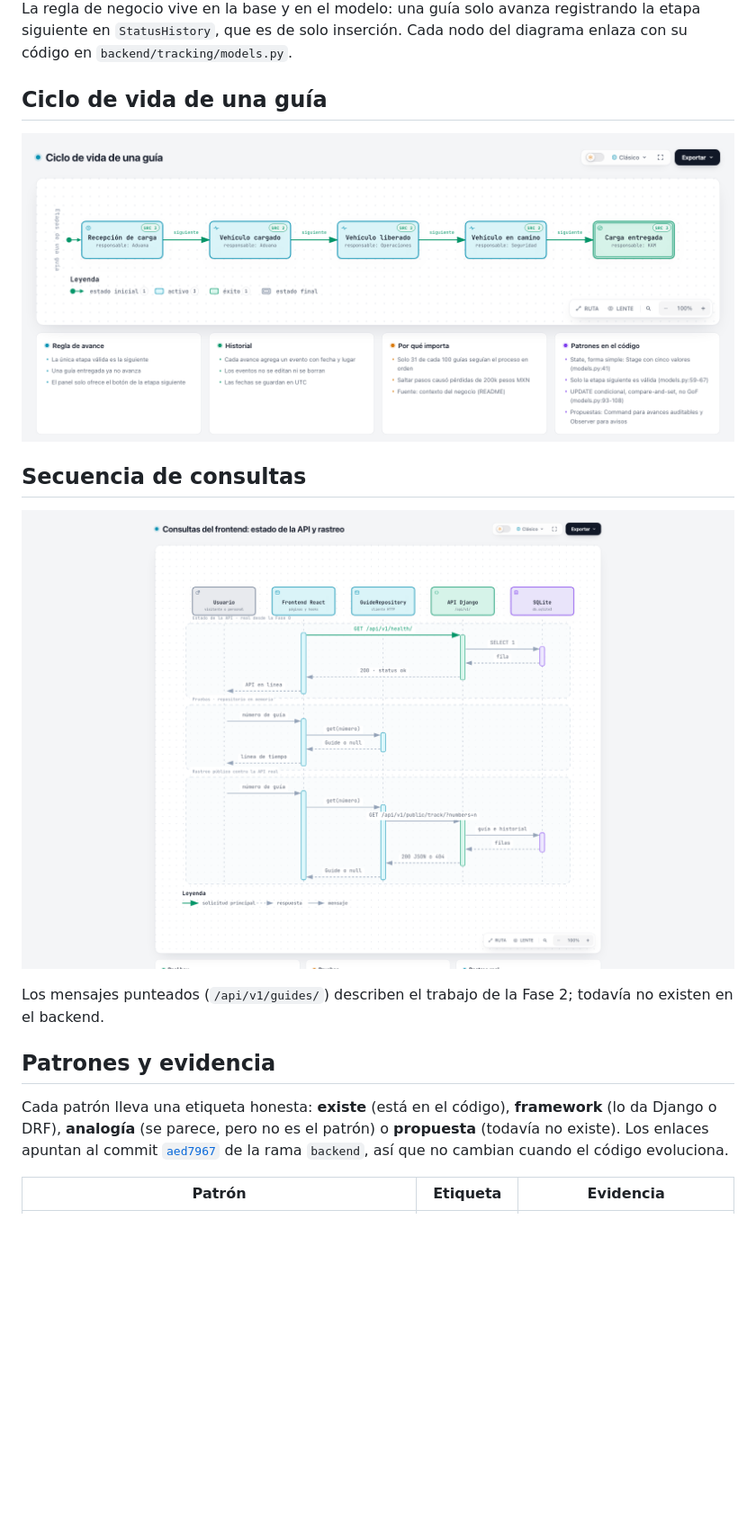
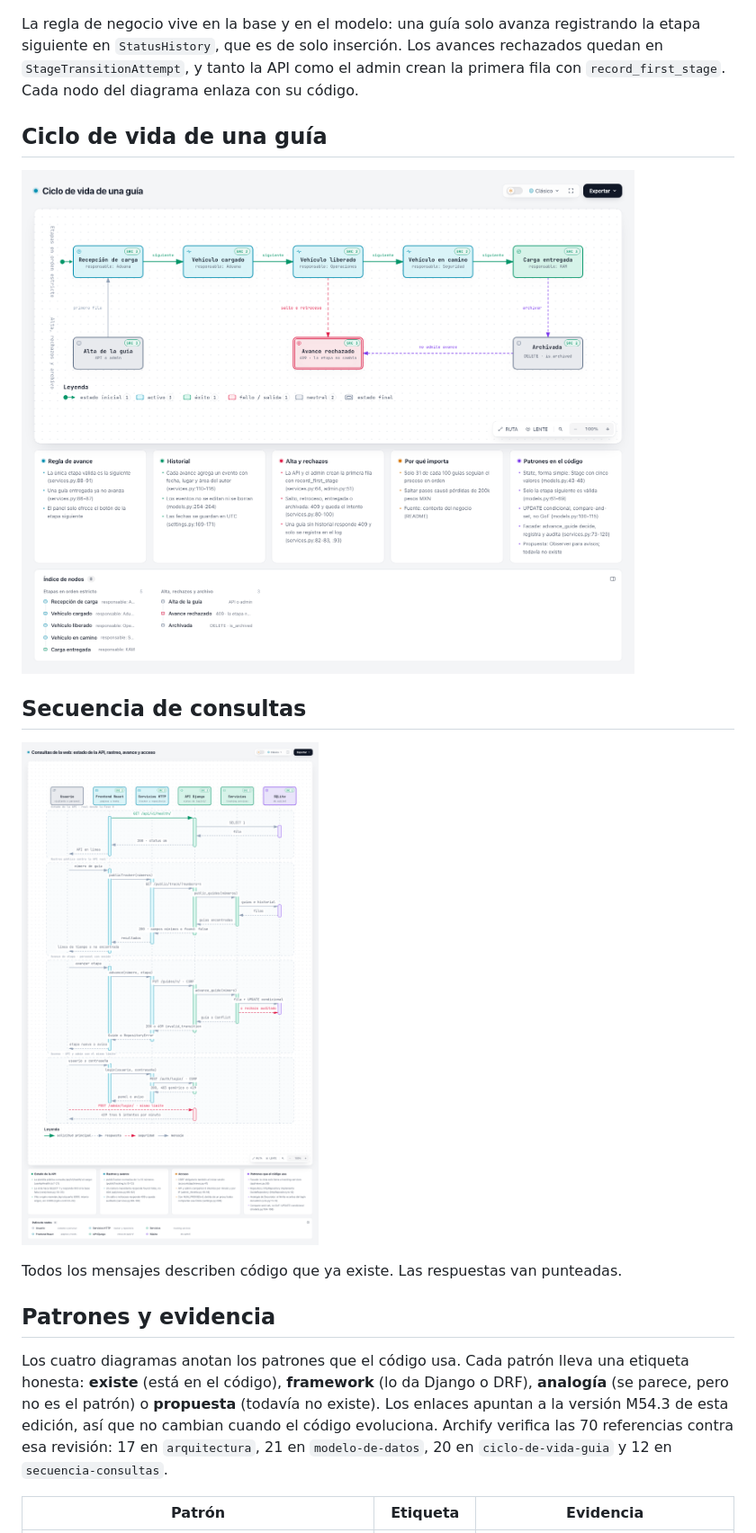
Before and after one commit to pipeTawns-x/Houndxpress, a Markdown page: docs/diagramas/README.md, the part around one of its changes. Shown at 90% size. Drawn GitHub-style; pictures changed too: docs/diagramas/img/ciclo-de-vida-guia.png, docs/diagramas/img/secuencia-consultas.png; blank space fills up the shorter version.

```diff
--- a/docs/diagramas/README.md
+++ b/docs/diagramas/README.md
@@ -21,7 +21,7 @@ El frontend y la API se comunican por un proxy `/api` (Vite en desarrollo, nginx
 
 ![Modelo de datos de Hound Express](img/modelo-de-datos.png)
 
-La regla de negocio vive en la base y en el modelo: una guía solo avanza registrando la etapa siguiente en `StatusHistory`, que es de solo inserción. Cada nodo del diagrama enlaza con su código en `backend/tracking/models.py`.
+La regla de negocio vive en la base y en el modelo: una guía solo avanza registrando la etapa siguiente en `StatusHistory`, que es de solo inserción. Los avances rechazados quedan en `StageTransitionAttempt`, y tanto la API como el admin crean la primera fila con `record_first_stage`. Cada nodo del diagrama enlaza con su código.
 
 ## Ciclo de vida de una guía
 
@@ -31,11 +31,11 @@ La regla de negocio vive en la base y en el modelo: una guía solo avanza regist
 
 ![Secuencia de consultas del frontend](img/secuencia-consultas.png)
 
-Los mensajes punteados (`/api/v1/guides/`) describen el trabajo de la Fase 2; todavía no existen en el backend.
+Todos los mensajes describen código que ya existe. Las respuestas van punteadas.
 
 ## Patrones y evidencia
 
-Cada patrón lleva una etiqueta honesta: **existe** (está en el código), **framework** (lo da Django o DRF), **analogía** (se parece, pero no es el patrón) o **propuesta** (todavía no existe). Los enlaces apuntan al commit [`aed7967`](https://github.com/pipeTawns-x/Houndxpress/tree/aed7967dd0d3730d1feab3162d00c94033dd9685) de la rama `backend`, así que no cambian cuando el código evoluciona.
+Los cuatro diagramas anotan los patrones que el código usa. Cada patrón lleva una etiqueta honesta: **existe** (está en el código), **framework** (lo da Django o DRF), **analogía** (se parece, pero no es el patrón) o **propuesta** (todavía no existe). Los enlaces apuntan a la versión M54.3 de esta edición, así que no cambian cuando el código evoluciona. Archify verifica las 70 referencias contra esa revisión: 17 en `arquitectura`, 21 en `modelo-de-datos`, 20 en `ciclo-de-vida-guia` y 12 en `secuencia-consultas`.
 
 | Patrón | Etiqueta | Evidencia |
 |---|---|---|
```
Also changed, not shown: other parts of docs/diagramas/README.md (+22 -20 lines), docs/diagramas/img/arquitectura.png, docs/diagramas/img/modelo-de-datos.png, 13 other files.
